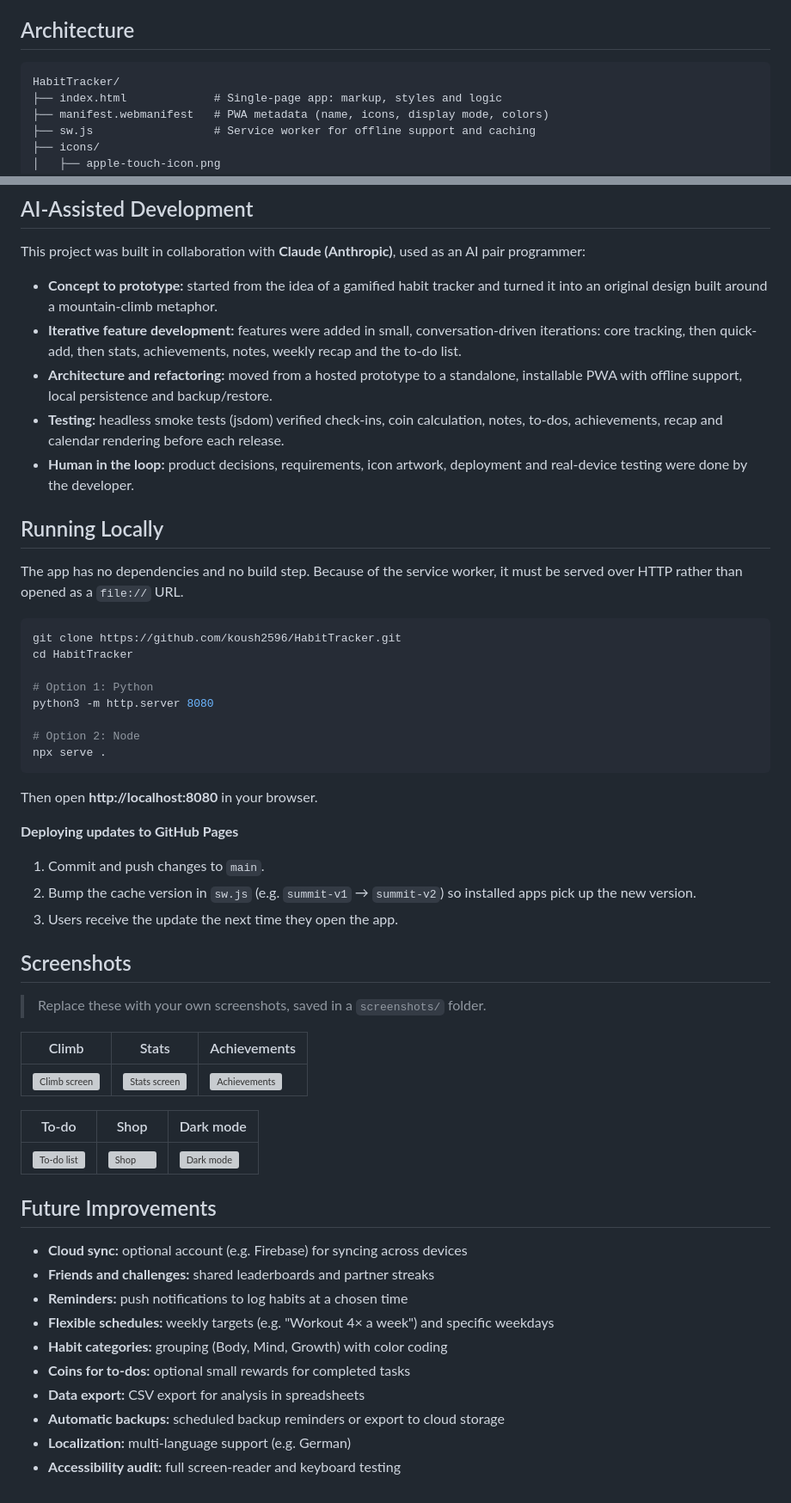
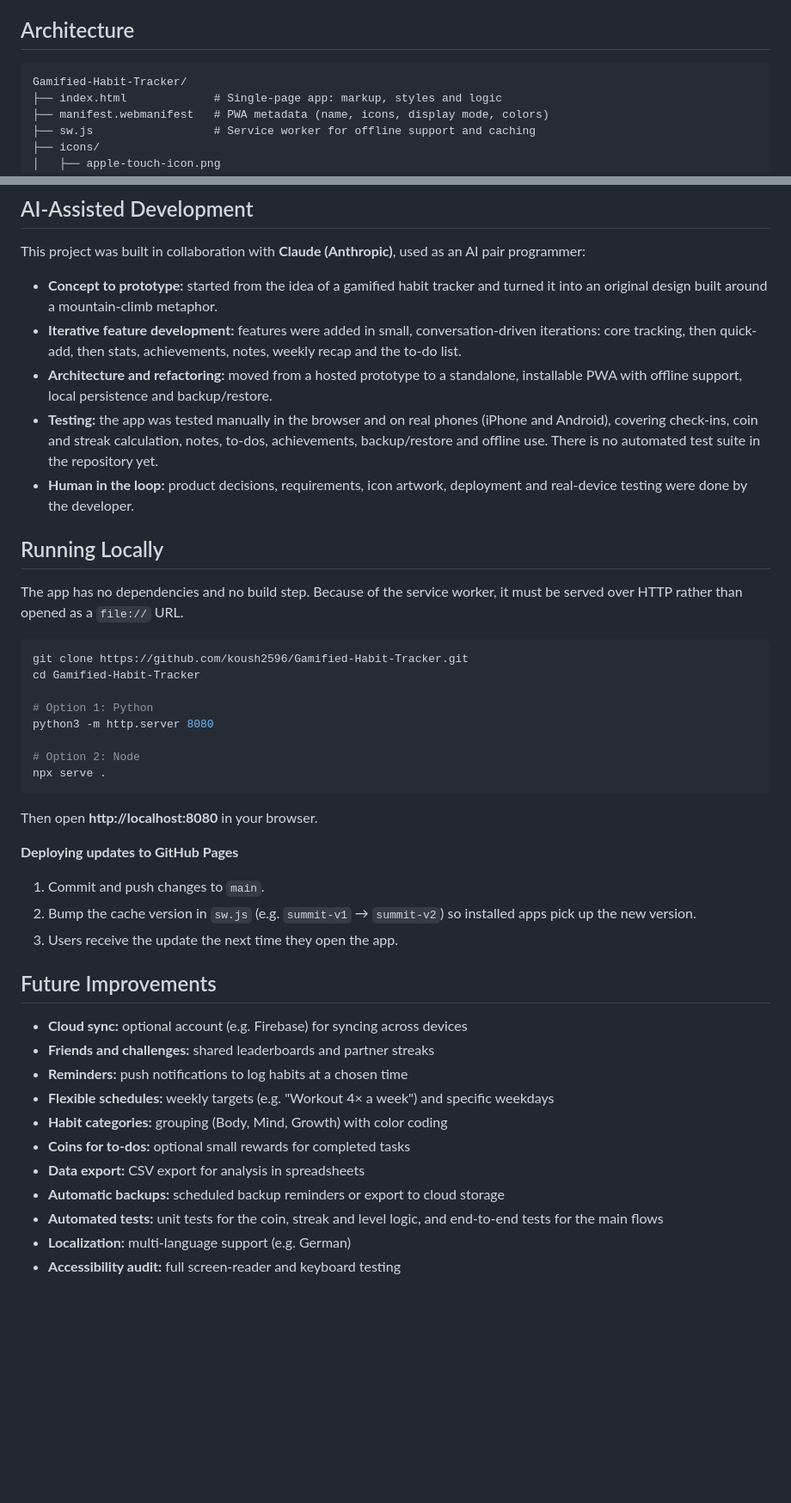
Before and after one commit to koush2596/Gamified-Habit-Tracker, a Markdown page: README.md, 2 parts joined by grey strips. Shown at 86% size. Drawn GitHub-style; blank space fills up the shorter version; grey boxes are pictures that could not be loaded.

````diff
--- a/README.md
+++ b/README.md
@@ -80,7 +80,7 @@ All derived values (coins, streaks, levels, achievements, stats) are recomputed
 ## Architecture
 
 ```
-HabitTracker/
+Gamified-Habit-Tracker/
 ├── index.html             # Single-page app: markup, styles and logic
 ├── manifest.webmanifest   # PWA metadata (name, icons, display mode, colors)
 ├── sw.js                  # Service worker for offline support and caching
@@ -133,7 +133,7 @@ This project was built in collaboration with **Claude (Anthropic)**, used as an
 - **Concept to prototype:** started from the idea of a gamified habit tracker and turned it into an original design built around a mountain-climb metaphor.
 - **Iterative feature development:** features were added in small, conversation-driven iterations: core tracking, then quick-add, then stats, achievements, notes, weekly recap and the to-do list.
 - **Architecture and refactoring:** moved from a hosted prototype to a standalone, installable PWA with offline support, local persistence and backup/restore.
-- **Testing:** headless smoke tests (jsdom) verified check-ins, coin calculation, notes, to-dos, achievements, recap and calendar rendering before each release.
+- **Testing:** the app was tested manually in the browser and on real phones (iPhone and Android), covering check-ins, coin and streak calculation, notes, to-dos, achievements, backup/restore and offline use. There is no automated test suite in the repository yet.
 - **Human in the loop:** product decisions, requirements, icon artwork, deployment and real-device testing were done by the developer.
 
 ## Running Locally
@@ -141,8 +141,8 @@ This project was built in collaboration with **Claude (Anthropic)**, used as an
 The app has no dependencies and no build step. Because of the service worker, it must be served over HTTP rather than opened as a `file://` URL.
 
 ```bash
-git clone https://github.com/koush2596/HabitTracker.git
-cd HabitTracker
+git clone https://github.com/koush2596/Gamified-Habit-Tracker.git
+cd Gamified-Habit-Tracker
 
 # Option 1: Python
 python3 -m http.server 8080
@@ -158,18 +158,6 @@ Then open **http://localhost:8080** in your browser.
 2. Bump the cache version in `sw.js` (e.g. `summit-v1` → `summit-v2`) so installed apps pick up the new version.
 3. Users receive the update the next time they open the app.
 
-## Screenshots
-
-> Replace these with your own screenshots, saved in a `screenshots/` folder.
-
-| Climb | Stats | Achievements |
-|---|---|---|
-| ![Climb screen](screenshots/climb.png) | ![Stats screen](screenshots/stats.png) | ![Achievements](screenshots/achievements.png) |
-
-| To-do | Shop | Dark mode |
-|---|---|---|
-| ![To-do list](screenshots/todo.png) | ![Shop](screenshots/shop.png) | ![Dark mode](screenshots/dark.png) |
-
 ## Future Improvements
 
 - **Cloud sync:** optional account (e.g. Firebase) for syncing across devices
@@ -180,5 +168,6 @@ Then open **http://localhost:8080** in your browser.
 - **Coins for to-dos:** optional small rewards for completed tasks
 - **Data export:** CSV export for analysis in spreadsheets
 - **Automatic backups:** scheduled backup reminders or export to cloud storage
+- **Automated tests:** unit tests for the coin, streak and level logic, and end-to-end tests for the main flows
 - **Localization:** multi-language support (e.g. German)
 - **Accessibility audit:** full screen-reader and keyboard testing
````
